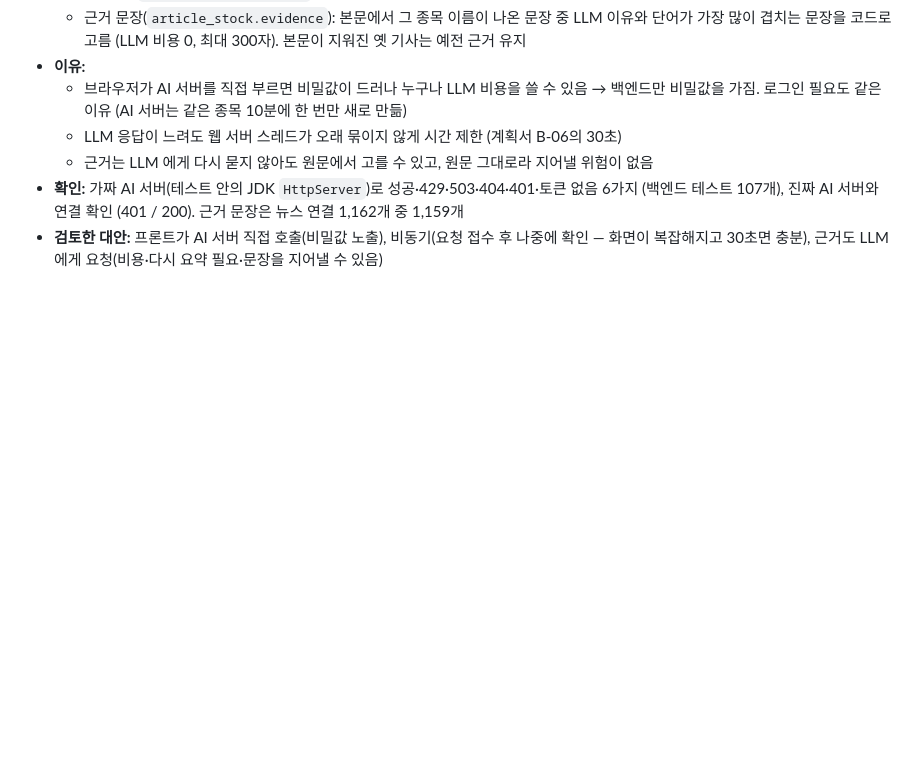
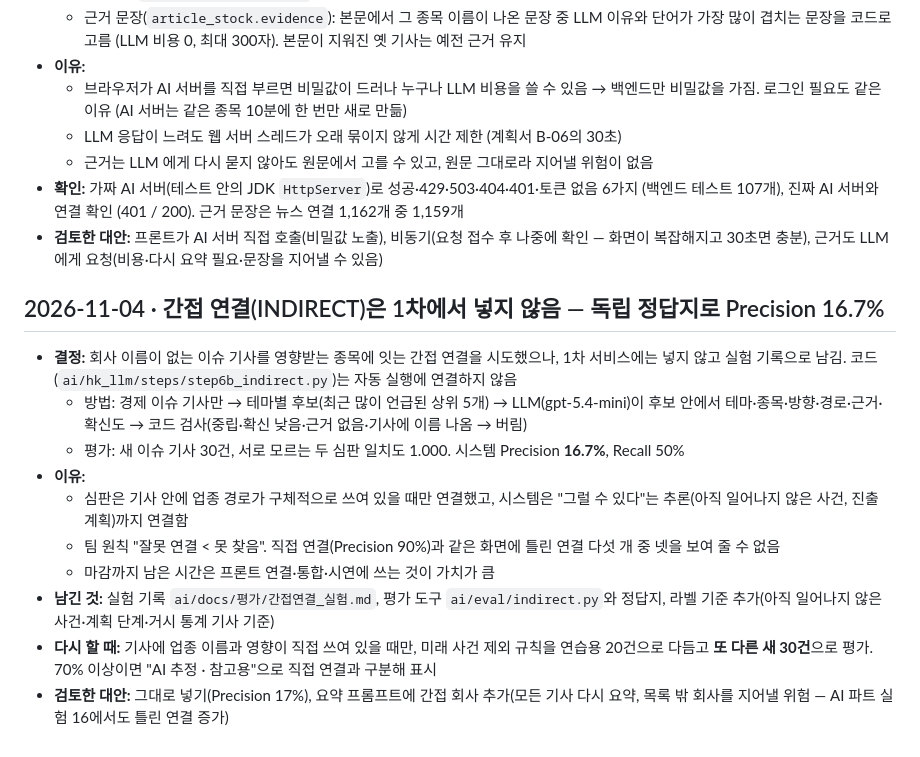
Before and after one commit to hk-finance-team2/stock-news-matching, a Markdown page: docs/decisions.md, the part around the change. Rendered like a GitHub page; blank space fills up the shorter version.

Commit message:
docs: 간접 연결 실험 기록·라벨 기준 추가·결정 기록 (Precision 16.7% 로 1차 제외)
Co-Authored-By: Claude Opus 5.5 <noreply@anthropic.com>

```diff
--- a/docs/decisions.md
+++ b/docs/decisions.md
@@ -520,3 +520,16 @@ AI 파트(지승현)와 이야기해서 정함.
   - 근거는 LLM 에게 다시 묻지 않아도 원문에서 고를 수 있고, 원문 그대로라 지어낼 위험이 없음
 - **확인:** 가짜 AI 서버(테스트 안의 JDK `HttpServer`)로 성공·429·503·404·401·토큰 없음 6가지 (백엔드 테스트 107개), 진짜 AI 서버와 연결 확인 (401 / 200). 근거 문장은 뉴스 연결 1,162개 중 1,159개
 - **검토한 대안:** 프론트가 AI 서버 직접 호출(비밀값 노출), 비동기(요청 접수 후 나중에 확인 — 화면이 복잡해지고 30초면 충분), 근거도 LLM 에게 요청(비용·다시 요약 필요·문장을 지어낼 수 있음)
+
+## 2026-11-04 · 간접 연결(INDIRECT)은 1차에서 넣지 않음 — 독립 정답지로 Precision 16.7%
+
+- **결정:** 회사 이름이 없는 이슈 기사를 영향받는 종목에 잇는 간접 연결을 시도했으나, 1차 서비스에는 넣지 않고 실험 기록으로 남김. 코드(`ai/hk_llm/steps/step6b_indirect.py`)는 자동 실행에 연결하지 않음
+  - 방법: 경제 이슈 기사만 → 테마별 후보(최근 많이 언급된 상위 5개) → LLM(gpt-5.4-mini)이 후보 안에서 테마·종목·방향·경로·근거·확신도 → 코드 검사(중립·확신 낮음·근거 없음·기사에 이름 나옴 → 버림)
+  - 평가: 새 이슈 기사 30건, 서로 모르는 두 심판 일치도 1.000. 시스템 Precision **16.7%**, Recall 50%
+- **이유:**
+  - 심판은 기사 안에 업종 경로가 구체적으로 쓰여 있을 때만 연결했고, 시스템은 "그럴 수 있다"는 추론(아직 일어나지 않은 사건, 진출 계획)까지 연결함
+  - 팀 원칙 "잘못 연결 < 못 찾음". 직접 연결(Precision 90%)과 같은 화면에 틀린 연결 다섯 개 중 넷을 보여 줄 수 없음
+  - 마감까지 남은 시간은 프론트 연결·통합·시연에 쓰는 것이 가치가 큼
+- **남긴 것:** 실험 기록 `ai/docs/평가/간접연결_실험.md`, 평가 도구 `ai/eval/indirect.py`와 정답지, 라벨 기준 추가(아직 일어나지 않은 사건·계획 단계·거시 통계 기사 기준)
+- **다시 할 때:** 기사에 업종 이름과 영향이 직접 쓰여 있을 때만, 미래 사건 제외 규칙을 연습용 20건으로 다듬고 **또 다른 새 30건**으로 평가. 70% 이상이면 "AI 추정 · 참고용"으로 직접 연결과 구분해 표시
+- **검토한 대안:** 그대로 넣기(Precision 17%), 요약 프롬프트에 간접 회사 추가(모든 기사 다시 요약, 목록 밖 회사를 지어낼 위험 — AI 파트 실험 16에서도 틀린 연결 증가)
```
Also changed, not shown: 2 other files.
